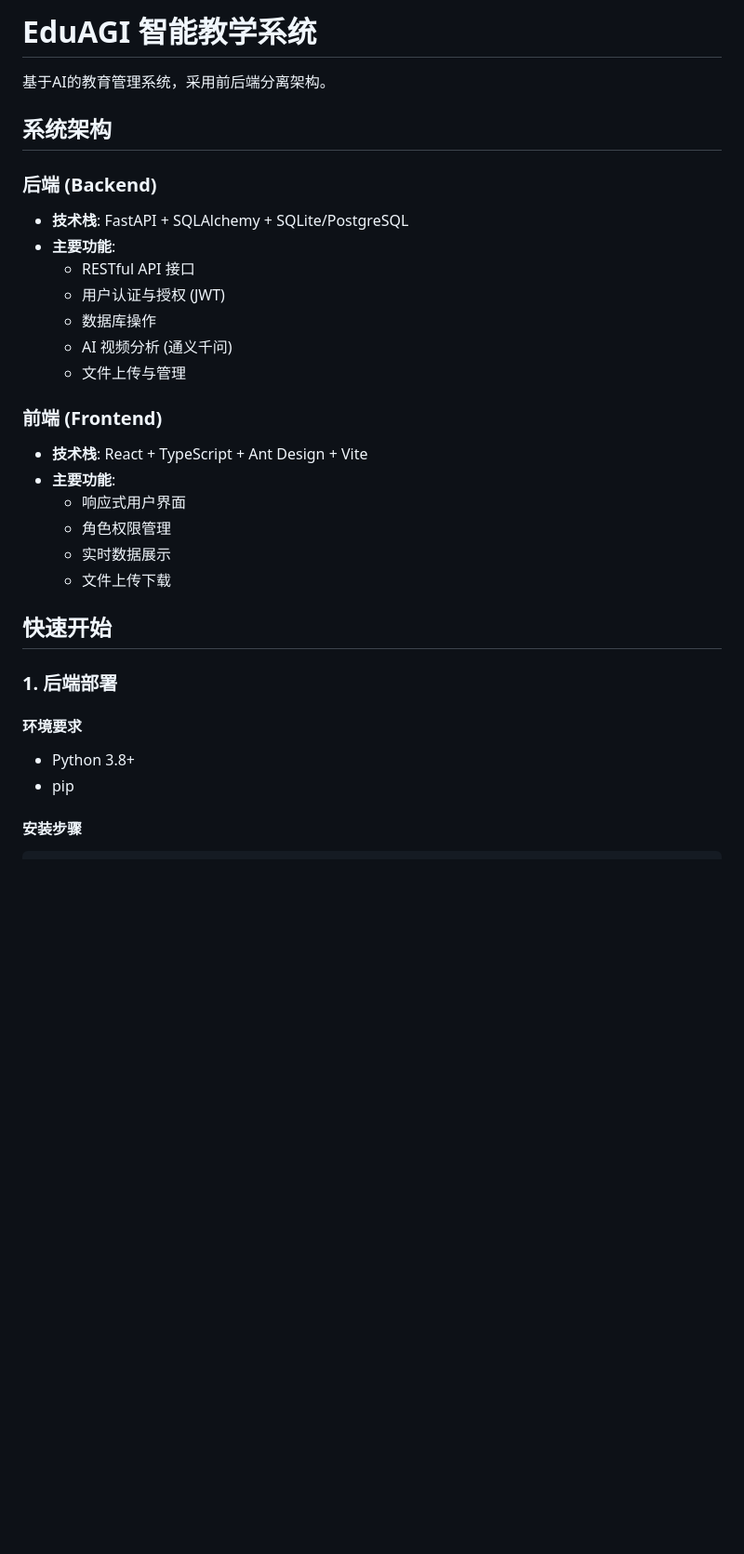
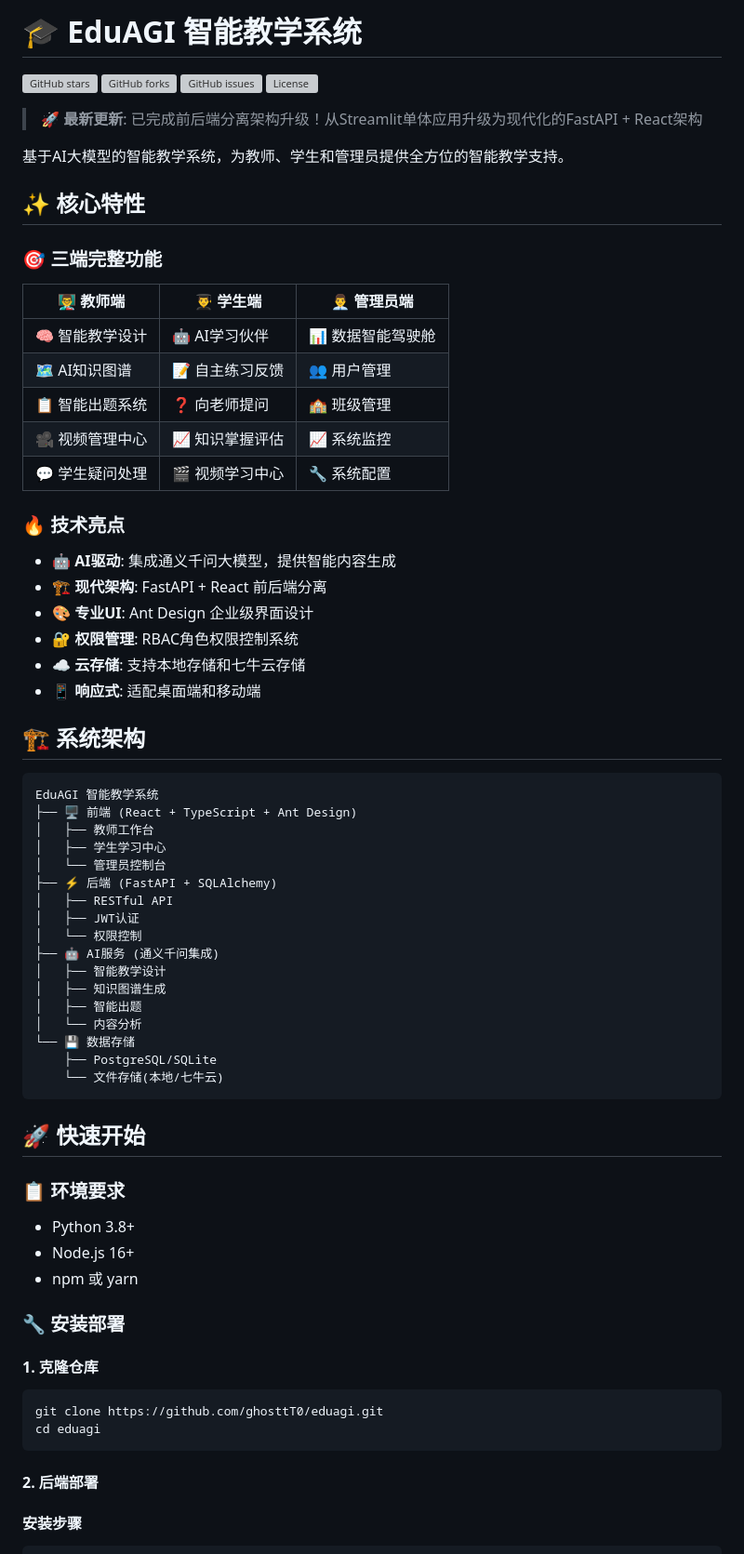
Before and after one commit to ghosttT0/eduagi, a Markdown page: README.md, the part around the change. Shown at 93% size. GitHub-like rendering; blank space fills up the shorter version; grey boxes are pictures that could not be loaded.

Commit message:
更新README - 突出前后端分离架构特性
 更新内容:
- 添加项目徽章和现代化介绍
- 突出显示前后端分离架构升级
- 完善三端功能对比表格
- 添加技术亮点和系统架构图
- 优化快速开始指南
- 添加默认测试账号信息

 重点展示:
- 从Streamlit到FastAPI+React的架构升级
- AI驱动的智能教学功能
- 现代化的技术栈和UI设计
- 完整的权限管理和云存储支持

````diff
--- a/README.md
+++ b/README.md
@@ -1,33 +1,74 @@
-# EduAGI 智能教学系统
+# 🎓 EduAGI 智能教学系统
 
-基于AI的教育管理系统，采用前后端分离架构。
+[![GitHub stars](https://img.shields.io/github/stars/ghosttT0/eduagi?style=social)](https://github.com/ghosttT0/eduagi/stargazers)
+[![GitHub forks](https://img.shields.io/github/forks/ghosttT0/eduagi?style=social)](https://github.com/ghosttT0/eduagi/network)
+[![GitHub issues](https://img.shields.io/github/issues/ghosttT0/eduagi)](https://github.com/ghosttT0/eduagi/issues)
+[![License](https://img.shields.io/github/license/ghosttT0/eduagi)](https://github.com/ghosttT0/eduagi/blob/main/LICENSE)
 
-## 系统架构
+> 🚀 **最新更新**: 已完成前后端分离架构升级！从Streamlit单体应用升级为现代化的FastAPI + React架构
 
-### 后端 (Backend)
-- **技术栈**: FastAPI + SQLAlchemy + SQLite/PostgreSQL
-- **主要功能**:
-  - RESTful API 接口
-  - 用户认证与授权 (JWT)
-  - 数据库操作
-  - AI 视频分析 (通义千问)
-  - 文件上传与管理
+基于AI大模型的智能教学系统，为教师、学生和管理员提供全方位的智能教学支持。
 
-### 前端 (Frontend)
-- **技术栈**: React + TypeScript + Ant Design + Vite
-- **主要功能**:
-  - 响应式用户界面
-  - 角色权限管理
-  - 实时数据展示
-  - 文件上传下载
+## ✨ 核心特性
 
-## 快速开始
+### 🎯 三端完整功能
 
-### 1. 后端部署
+| 👨‍🏫 教师端 | 👨‍🎓 学生端 | 👨‍💼 管理员端 |
+|------------|------------|--------------|
+| 🧠 智能教学设计 | 🤖 AI学习伙伴 | 📊 数据智能驾驶舱 |
+| 🗺️ AI知识图谱 | 📝 自主练习反馈 | 👥 用户管理 |
+| 📋 智能出题系统 | ❓ 向老师提问 | 🏫 班级管理 |
+| 🎥 视频管理中心 | 📈 知识掌握评估 | 📈 系统监控 |
+| 💬 学生疑问处理 | 🎬 视频学习中心 | 🔧 系统配置 |
 
-#### 环境要求
+### 🔥 技术亮点
+
+- **🤖 AI驱动**: 集成通义千问大模型，提供智能内容生成
+- **🏗️ 现代架构**: FastAPI + React 前后端分离
+- **🎨 专业UI**: Ant Design 企业级界面设计
+- **🔐 权限管理**: RBAC角色权限控制系统
+- **☁️ 云存储**: 支持本地存储和七牛云存储
+- **📱 响应式**: 适配桌面端和移动端
+
+## 🏗️ 系统架构
+
+```
+EduAGI 智能教学系统
+├── 🖥️ 前端 (React + TypeScript + Ant Design)
+│   ├── 教师工作台
+│   ├── 学生学习中心
+│   └── 管理员控制台
+├── ⚡ 后端 (FastAPI + SQLAlchemy)
+│   ├── RESTful API
+│   ├── JWT认证
+│   └── 权限控制
+├── 🤖 AI服务 (通义千问集成)
+│   ├── 智能教学设计
+│   ├── 知识图谱生成
+│   ├── 智能出题
+│   └── 内容分析
+└── 💾 数据存储
+    ├── PostgreSQL/SQLite
+    └── 文件存储(本地/七牛云)
+```
+
+## 🚀 快速开始
+
+### 📋 环境要求
+
 - Python 3.8+
-- pip
+- Node.js 16+
+- npm 或 yarn
+
+### 🔧 安装部署
+
+#### 1. 克隆仓库
+```bash
+git clone https://github.com/ghosttT0/eduagi.git
+cd eduagi
+```
+
+#### 2. 后端部署
 
 #### 安装步骤
 
````
